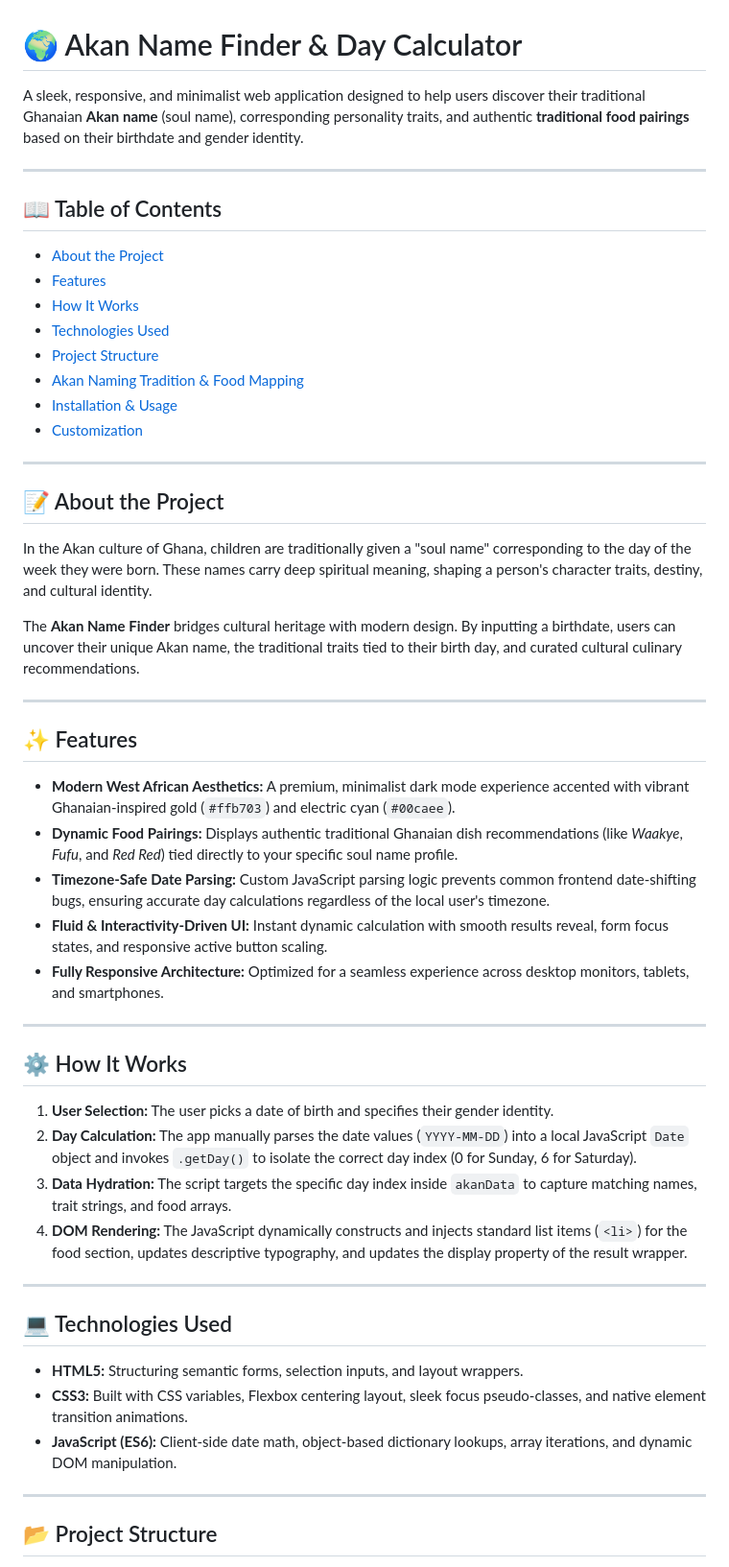
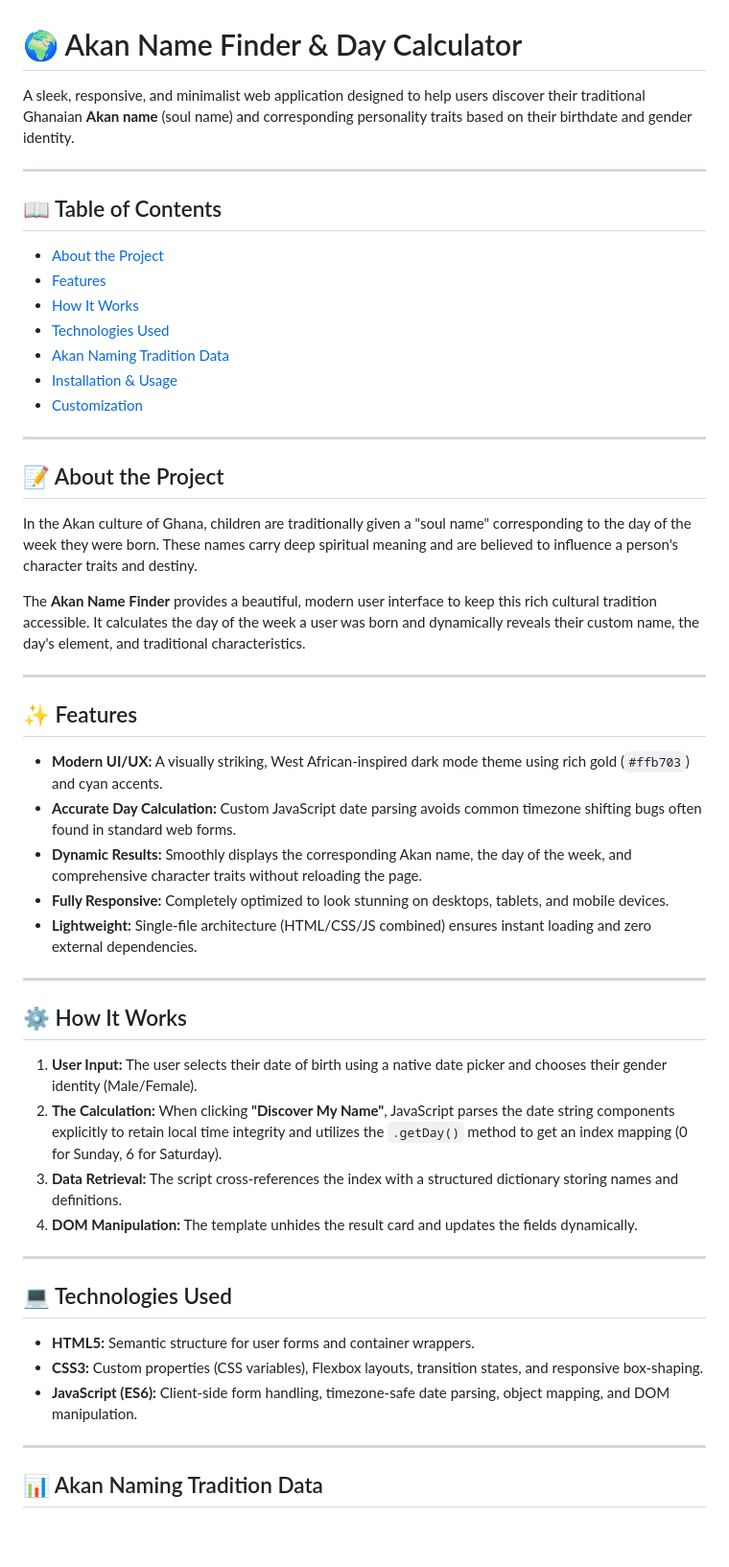
Before and after one commit to detreahayes/akan-calendar-calculator, a Markdown page: ReadMe.md, the part around one of its changes. Shown at 96% size. Drawn GitHub-style; blank space fills up the shorter version.

```diff
--- a/ReadMe.md
+++ b/ReadMe.md
@@ -1,6 +1,6 @@
 # 🌍 Akan Name Finder & Day Calculator
 
-A sleek, responsive, and minimalist web application designed to help users discover their traditional Ghanaian **Akan name** (soul name), corresponding personality traits, and authentic **traditional food pairings** based on their birthdate and gender identity.
+A sleek, responsive, and minimalist web application designed to help users discover their traditional Ghanaian **Akan name** (soul name) and corresponding personality traits based on their birthdate and gender identity.
 
 ---
 
@@ -9,8 +9,7 @@ A sleek, responsive, and minimalist web application designed to help users disco
 - [Features](#-features)
 - [How It Works](#-how-it-works)
 - [Technologies Used](#-technologies-used)
-- [Project Structure](#-project-structure)
-- [Akan Naming Tradition & Food Mapping](#-akan-naming-tradition--food-mapping)
+- [Akan Naming Tradition Data](#-akan-naming-tradition-data)
 - [Installation & Usage](#-installation--usage)
 - [Customization](#-customization)
 
@@ -18,38 +17,38 @@ A sleek, responsive, and minimalist web application designed to help users disco
 
 ## 📝 About the Project
 
-In the Akan culture of Ghana, children are traditionally given a "soul name" corresponding to the day of the week they were born. These names carry deep spiritual meaning, shaping a person's character traits, destiny, and cultural identity.
+In the Akan culture of Ghana, children are traditionally given a "soul name" corresponding to the day of the week they were born. These names carry deep spiritual meaning and are believed to influence a person's character traits and destiny.
 
-The **Akan Name Finder** bridges cultural heritage with modern design. By inputting a birthdate, users can uncover their unique Akan name, the traditional traits tied to their birth day, and curated cultural culinary recommendations.
+The **Akan Name Finder** provides a beautiful, modern user interface to keep this rich cultural tradition accessible. It calculates the day of the week a user was born and dynamically reveals their custom name, the day's element, and traditional characteristics.
 
 ---
 
 ## ✨ Features
 
-- **Modern West African Aesthetics:** A premium, minimalist dark mode experience accented with vibrant Ghanaian-inspired gold (`#ffb703`) and electric cyan (`#00caee`).
-- **Dynamic Food Pairings:** Displays authentic traditional Ghanaian dish recommendations (like *Waakye*, *Fufu*, and *Red Red*) tied directly to your specific soul name profile.
-- **Timezone-Safe Date Parsing:** Custom JavaScript parsing logic prevents common frontend date-shifting bugs, ensuring accurate day calculations regardless of the local user's timezone.
-- **Fluid & Interactivity-Driven UI:** Instant dynamic calculation with smooth results reveal, form focus states, and responsive active button scaling.
-- **Fully Responsive Architecture:** Optimized for a seamless experience across desktop monitors, tablets, and smartphones.
+- **Modern UI/UX:** A visually striking, West African-inspired dark mode theme using rich gold (`#ffb703`) and cyan accents.
+- **Accurate Day Calculation:** Custom JavaScript date parsing avoids common timezone shifting bugs often found in standard web forms.
+- **Dynamic Results:** Smoothly displays the corresponding Akan name, the day of the week, and comprehensive character traits without reloading the page.
+- **Fully Responsive:** Completely optimized to look stunning on desktops, tablets, and mobile devices.
+- **Lightweight:** Single-file architecture (HTML/CSS/JS combined) ensures instant loading and zero external dependencies.
 
 ---
 
 ## ⚙️ How It Works
 
-1. **User Selection:** The user picks a date of birth and specifies their gender identity.
-2. **Day Calculation:** The app manually parses the date values (`YYYY-MM-DD`) into a local JavaScript `Date` object and invokes `.getDay()` to isolate the correct day index (0 for Sunday, 6 for Saturday).
-3. **Data Hydration:** The script targets the specific day index inside `akanData` to capture matching names, trait strings, and food arrays.
-4. **DOM Rendering:** The JavaScript dynamically constructs and injects standard list items (`<li>`) for the food section, updates descriptive typography, and updates the display property of the result wrapper.
+1. **User Input:** The user selects their date of birth using a native date picker and chooses their gender identity (Male/Female).
+2. **The Calculation:** When clicking **"Discover My Name"**, JavaScript parses the date string components explicitly to retain local time integrity and utilizes the `.getDay()` method to get an index mapping (0 for Sunday, 6 for Saturday).
+3. **Data Retrieval:** The script cross-references the index with a structured dictionary storing names and definitions.
+4. **DOM Manipulation:** The template unhides the result card and updates the fields dynamically.
 
 ---
 
 ## 💻 Technologies Used
 
-- **HTML5:** Structuring semantic forms, selection inputs, and layout wrappers.
-- **CSS3:** Built with CSS variables, Flexbox centering layout, sleek focus pseudo-classes, and native element transition animations.
-- **JavaScript (ES6):** Client-side date math, object-based dictionary lookups, array iterations, and dynamic DOM manipulation.
+- **HTML5:** Semantic structure for user forms and container wrappers.
+- **CSS3:** Custom properties (CSS variables), Flexbox layouts, transition states, and responsive box-shaping.
+- **JavaScript (ES6):** Client-side form handling, timezone-safe date parsing, object mapping, and DOM manipulation.
 
 ---
 
-## 📂 Project Structure
+## 📊 Akan Naming Tradition Data
 
```
Also changed, not shown: other parts of ReadMe.md (+30 -4 lines).
